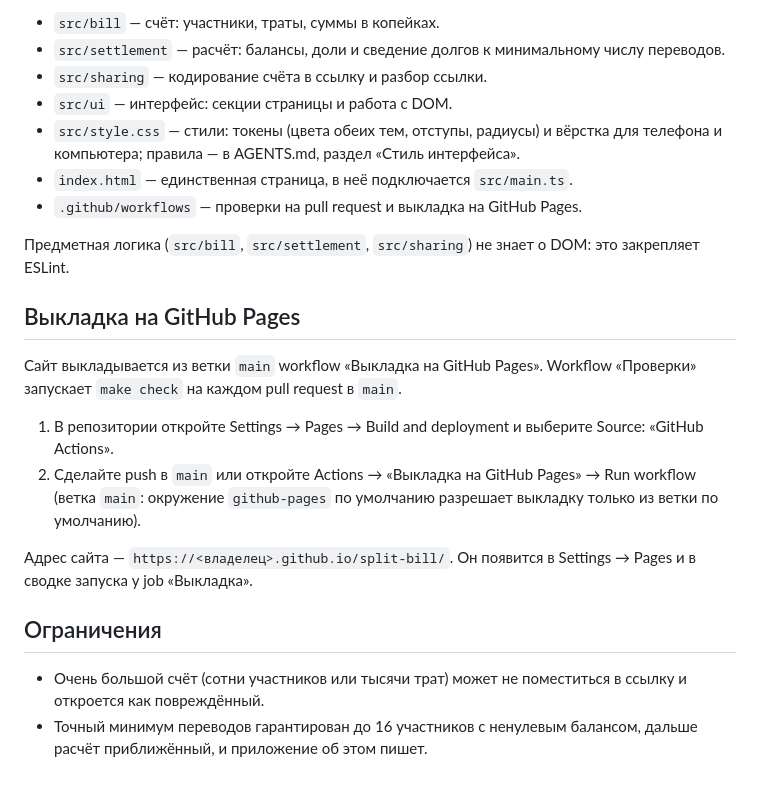
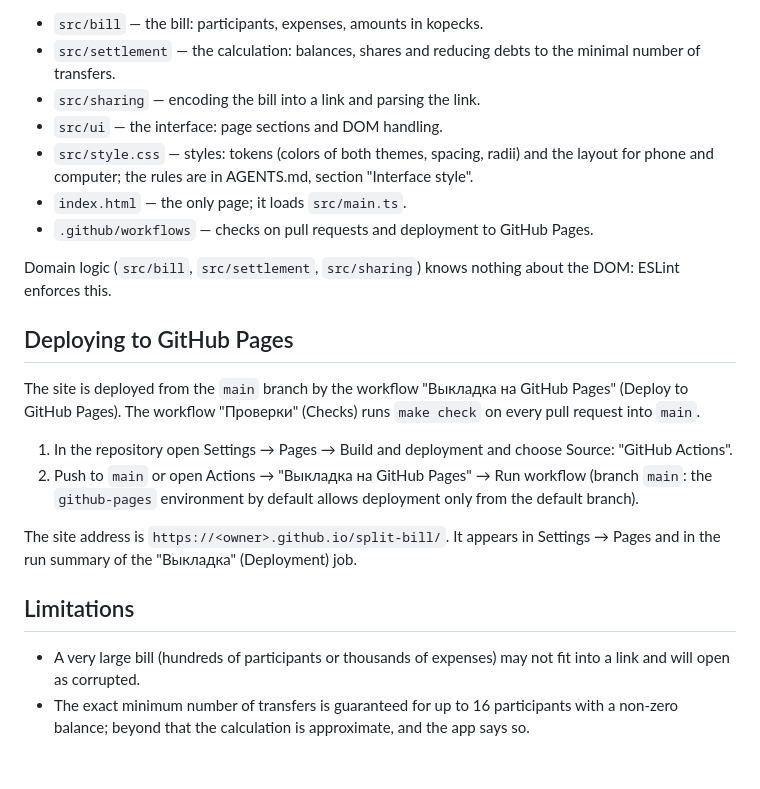
Before and after one commit to bysavelii/split-bill, a Markdown page: README.md, the part around one of its changes. Drawn GitHub-style.

```diff
--- a/README.md
+++ b/README.md
@@ -31,24 +31,24 @@ npm run format    # отформатировать код
 
-- `src/bill` — счёт: участники, траты, суммы в копейках.
-- `src/settlement` — расчёт: балансы, доли и сведение долгов к минимальному числу переводов.
-- `src/sharing` — кодирование счёта в ссылку и разбор ссылки.
-- `src/ui` — интерфейс: секции страницы и работа с DOM.
-- `src/style.css` — стили: токены (цвета обеих тем, отступы, радиусы) и вёрстка для телефона и компьютера; правила — в AGENTS.md, раздел «Стиль интерфейса».
-- `index.html` — единственная страница, в неё подключается `src/main.ts`.
-- `.github/workflows` — проверки на pull request и выкладка на GitHub Pages.
+- `src/bill` — the bill: participants, expenses, amounts in kopecks.
+- `src/settlement` — the calculation: balances, shares and reducing debts to the minimal number of transfers.
+- `src/sharing` — encoding the bill into a link and parsing the link.
+- `src/ui` — the interface: page sections and DOM handling.
+- `src/style.css` — styles: tokens (colors of both themes, spacing, radii) and the layout for phone and computer; the rules are in AGENTS.md, section "Interface style".
+- `index.html` — the only page; it loads `src/main.ts`.
+- `.github/workflows` — checks on pull requests and deployment to GitHub Pages.
 
-Предметная логика (`src/bill`, `src/settlement`, `src/sharing`) не знает о DOM: это закрепляет ESLint.
+Domain logic (`src/bill`, `src/settlement`, `src/sharing`) knows nothing about the DOM: ESLint enforces this.
 
-## Выкладка на GitHub Pages
+## Deploying to GitHub Pages
 
-Сайт выкладывается из ветки `main` workflow «Выкладка на GitHub Pages». Workflow «Проверки» запускает `make check` на каждом pull request в `main`.
+The site is deployed from the `main` branch by the workflow "Выкладка на GitHub Pages" (Deploy to GitHub Pages). The workflow "Проверки" (Checks) runs `make check` on every pull request into `main`.
 
-1. В репозитории откройте Settings → Pages → Build and deployment и выберите Source: «GitHub Actions».
-2. Сделайте push в `main` или откройте Actions → «Выкладка на GitHub Pages» → Run workflow (ветка `main`: окружение `github-pages` по умолчанию разрешает выкладку только из ветки по умолчанию).
+1. In the repository open Settings → Pages → Build and deployment and choose Source: "GitHub Actions".
+2. Push to `main` or open Actions → "Выкладка на GitHub Pages" → Run workflow (branch `main`: the `github-pages` environment by default allows deployment only from the default branch).
 
-Адрес сайта — `https://<владелец>.github.io/split-bill/`. Он появится в Settings → Pages и в сводке запуска у job «Выкладка».
+The site address is `https://<owner>.github.io/split-bill/`. It appears in Settings → Pages and in the run summary of the "Выкладка" (Deployment) job.
 
-## Ограничения
+## Limitations
 
-- Очень большой счёт (сотни участников или тысячи трат) может не поместиться в ссылку и откроется как повреждённый.
-- Точный минимум переводов гарантирован до 16 участников с ненулевым балансом, дальше расчёт приближённый, и приложение об этом пишет.
+- A very large bill (hundreds of participants or thousands of expenses) may not fit into a link and will open as corrupted.
+- The exact minimum number of transfers is guaranteed for up to 16 participants with a non-zero balance; beyond that the calculation is approximate, and the app says so.
```
Also changed, not shown: other parts of README.md (+19 -19 lines), AGENTS.md (+75 -75 lines).
